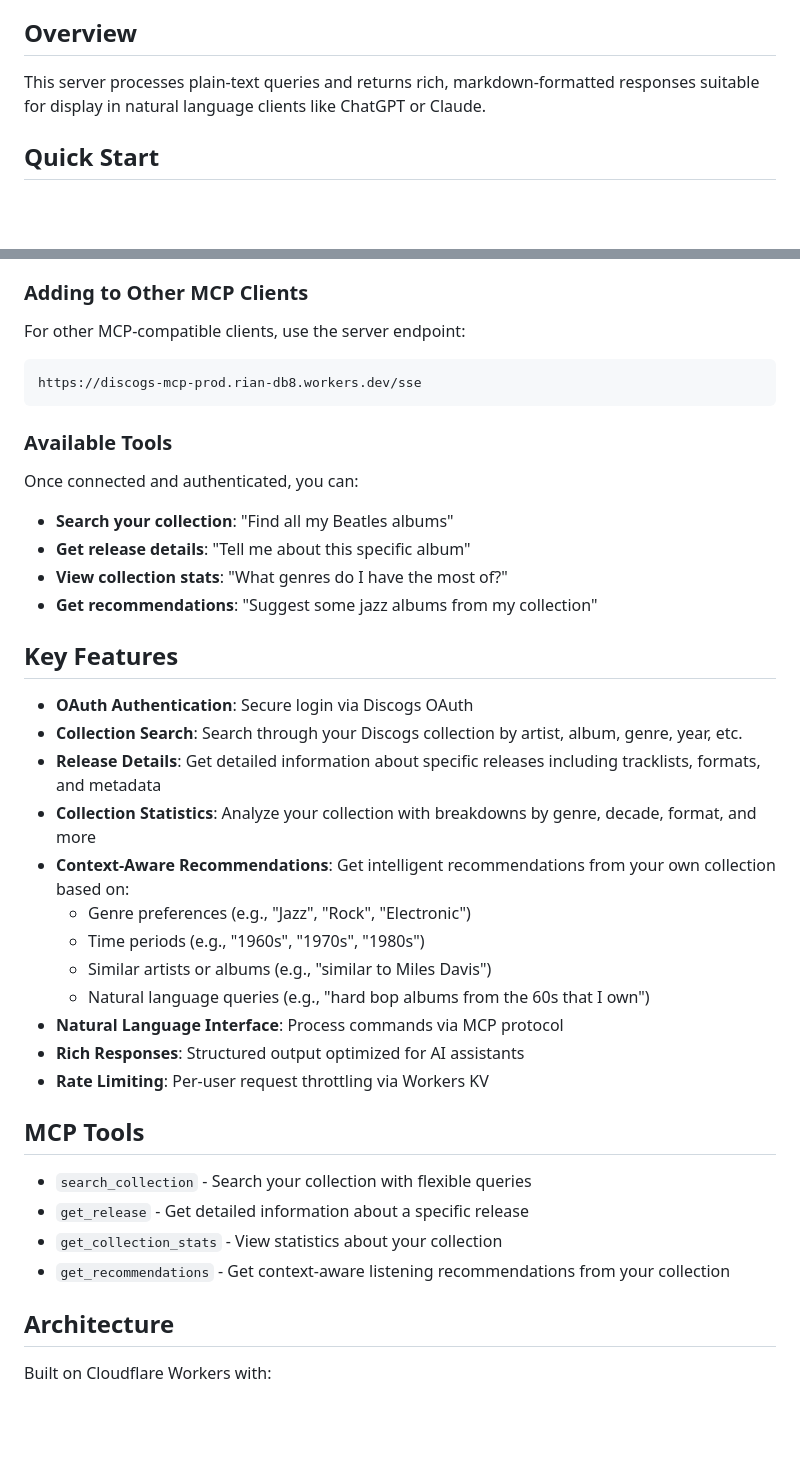
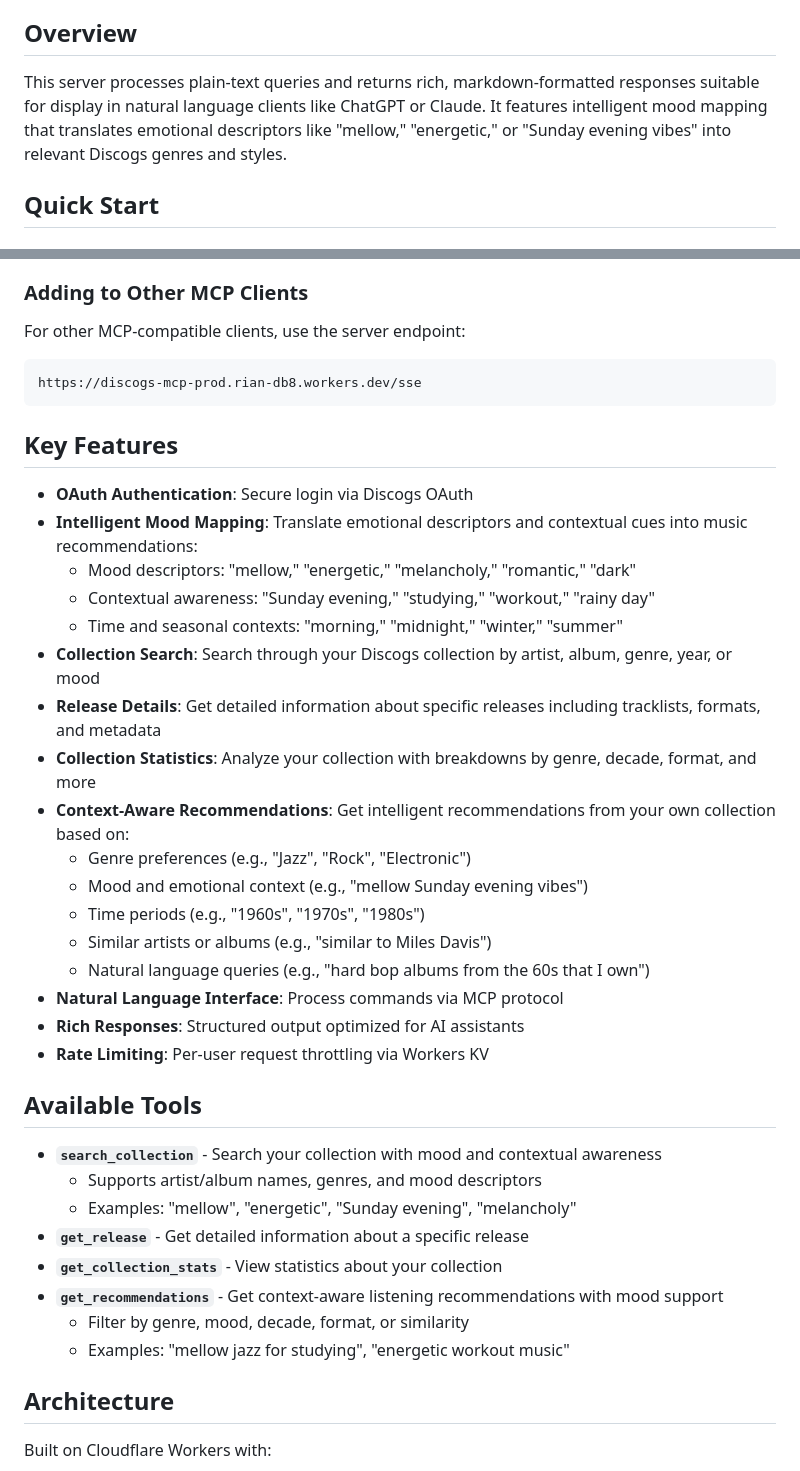
Before and after one commit to rianvdm/lastfm-mcp, a Markdown page: README.md, 2 parts joined by grey strips. Drawn GitHub-style; blank space fills up the shorter version.

````diff
--- a/README.md
+++ b/README.md
@@ -4,7 +4,7 @@ A Cloudflare Workers-based service that allows authenticated users to interact w
 
 ## Overview
 
-This server processes plain-text queries and returns rich, markdown-formatted responses suitable for display in natural language clients like ChatGPT or Claude.
+This server processes plain-text queries and returns rich, markdown-formatted responses suitable for display in natural language clients like ChatGPT or Claude. It features intelligent mood mapping that translates emotional descriptors like "mellow," "energetic," or "Sunday evening vibes" into relevant Discogs genres and styles.
 
 ## Quick Start
 
@@ -36,22 +36,19 @@ For other MCP-compatible clients, use the server endpoint:
 https://discogs-mcp-prod.rian-db8.workers.dev/sse
 ```
 
-### Available Tools
-
-Once connected and authenticated, you can:
-- **Search your collection**: "Find all my Beatles albums"
-- **Get release details**: "Tell me about this specific album"
-- **View collection stats**: "What genres do I have the most of?"
-- **Get recommendations**: "Suggest some jazz albums from my collection"
-
 ## Key Features
 
 - **OAuth Authentication**: Secure login via Discogs OAuth
-- **Collection Search**: Search through your Discogs collection by artist, album, genre, year, etc.
+- **Intelligent Mood Mapping**: Translate emotional descriptors and contextual cues into music recommendations:
+  - Mood descriptors: "mellow," "energetic," "melancholy," "romantic," "dark"
+  - Contextual awareness: "Sunday evening," "studying," "workout," "rainy day"
+  - Time and seasonal contexts: "morning," "midnight," "winter," "summer"
+- **Collection Search**: Search through your Discogs collection by artist, album, genre, year, or mood
 - **Release Details**: Get detailed information about specific releases including tracklists, formats, and metadata
 - **Collection Statistics**: Analyze your collection with breakdowns by genre, decade, format, and more
 - **Context-Aware Recommendations**: Get intelligent recommendations from your own collection based on:
   - Genre preferences (e.g., "Jazz", "Rock", "Electronic")
+  - Mood and emotional context (e.g., "mellow Sunday evening vibes")
   - Time periods (e.g., "1960s", "1970s", "1980s")
   - Similar artists or albums (e.g., "similar to Miles Davis")
   - Natural language queries (e.g., "hard bop albums from the 60s that I own")
@@ -59,12 +56,16 @@ Once connected and authenticated, you can:
 - **Rich Responses**: Structured output optimized for AI assistants
 - **Rate Limiting**: Per-user request throttling via Workers KV
 
-## MCP Tools
+## Available Tools
 
-- `search_collection` - Search your collection with flexible queries
-- `get_release` - Get detailed information about a specific release
-- `get_collection_stats` - View statistics about your collection
-- `get_recommendations` - Get context-aware listening recommendations from your collection
+- **`search_collection`** - Search your collection with mood and contextual awareness
+  - Supports artist/album names, genres, and mood descriptors
+  - Examples: "mellow", "energetic", "Sunday evening", "melancholy"
+- **`get_release`** - Get detailed information about a specific release
+- **`get_collection_stats`** - View statistics about your collection
+- **`get_recommendations`** - Get context-aware listening recommendations with mood support
+  - Filter by genre, mood, decade, format, or similarity
+  - Examples: "mellow jazz for studying", "energetic workout music"
 
 ## Architecture
 
````
Also changed, not shown: other parts of README.md (+17 -3 lines).
